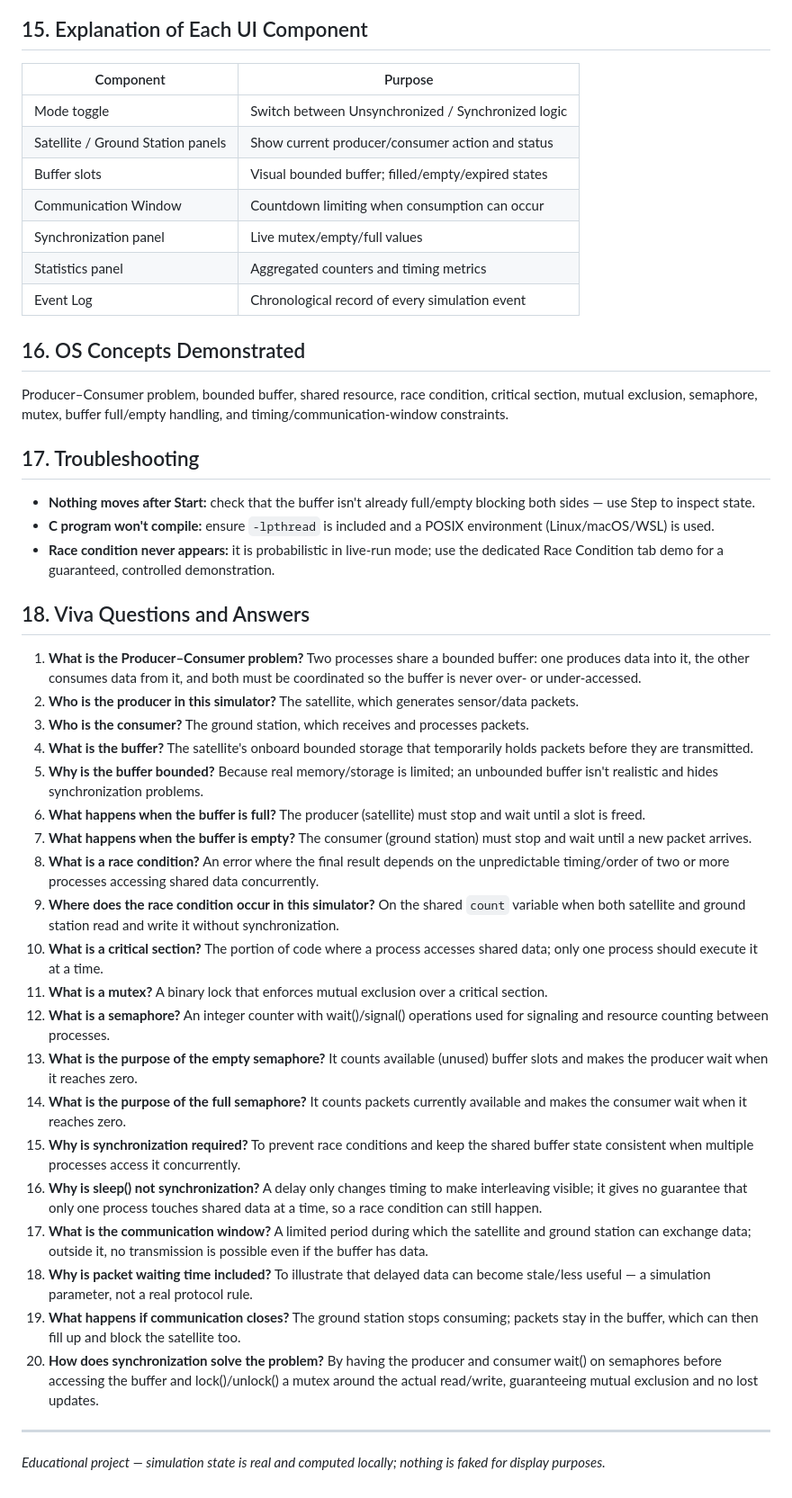
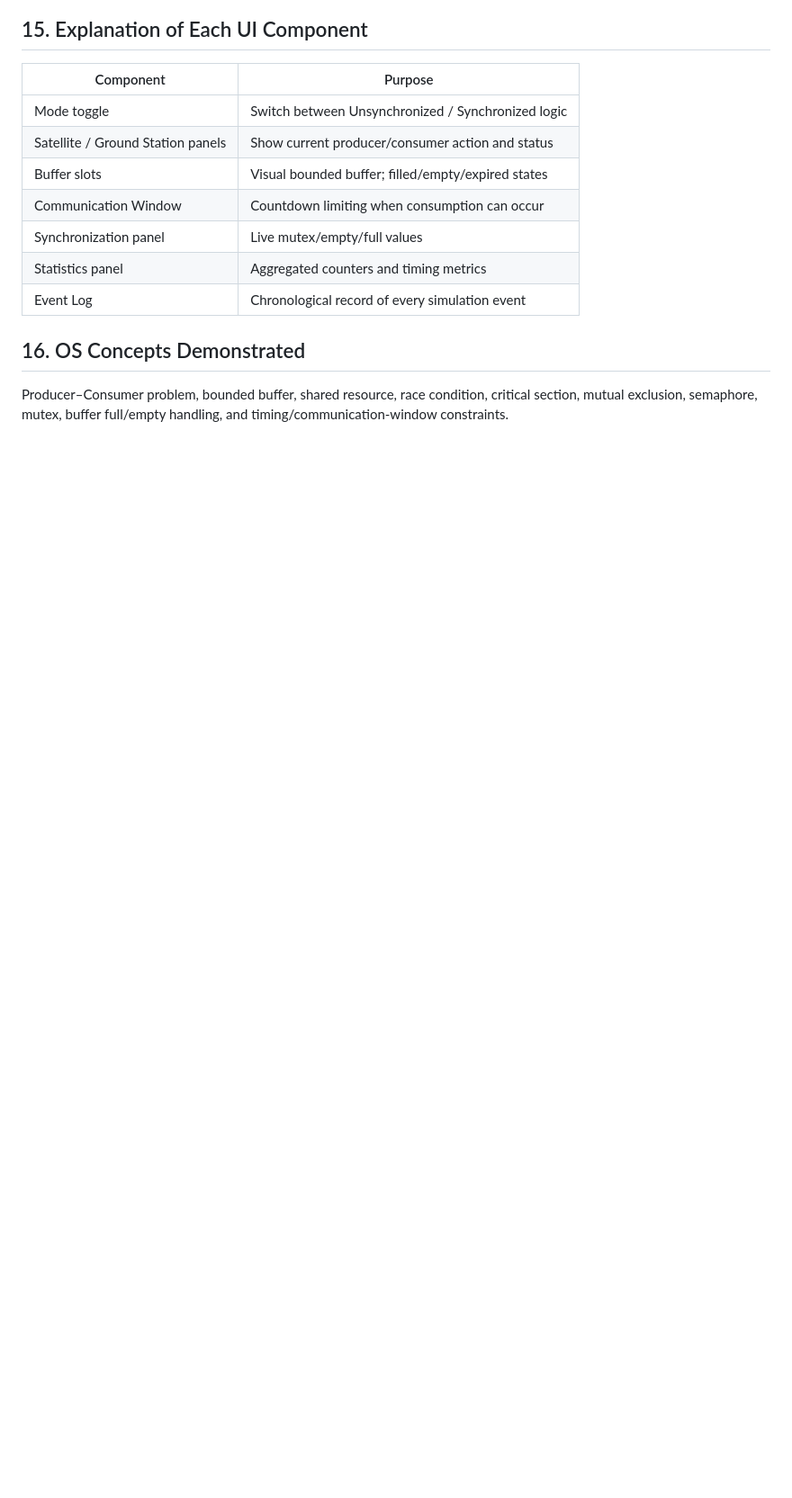
Before and after one commit to ruchi-ambatkar/Satellite-Synchronization-Simulator, a Markdown page: README.md, the part around one of its changes. Shown at 90% size. Rendered like a GitHub page; blank space fills up the shorter version.

Commit message:
Update README with interface images and cleanup
Added interface images to README and removed troubleshooting and viva questions sections.

```diff
--- a/README.md
+++ b/README.md
@@ -173,36 +185,3 @@ recommended mode for a teacher demonstration.
 Producer–Consumer problem, bounded buffer, shared resource, race condition,
 critical section, mutual exclusion, semaphore, mutex, buffer full/empty
 handling, and timing/communication-window constraints.
-
-## 17. Troubleshooting
-
-- **Nothing moves after Start:** check that the buffer isn't already full/empty blocking both sides — use Step to inspect state.
-- **C program won't compile:** ensure `-lpthread` is included and a POSIX environment (Linux/macOS/WSL) is used.
-- **Race condition never appears:** it is probabilistic in live-run mode; use the dedicated Race Condition tab demo for a guaranteed, controlled demonstration.
-
-## 18. Viva Questions and Answers
-
-1. **What is the Producer–Consumer problem?** Two processes share a bounded buffer: one produces data into it, the other consumes data from it, and both must be coordinated so the buffer is never over- or under-accessed.
-2. **Who is the producer in this simulator?** The satellite, which generates sensor/data packets.
-3. **Who is the consumer?** The ground station, which receives and processes packets.
-4. **What is the buffer?** The satellite's onboard bounded storage that temporarily holds packets before they are transmitted.
-5. **Why is the buffer bounded?** Because real memory/storage is limited; an unbounded buffer isn't realistic and hides synchronization problems.
-6. **What happens when the buffer is full?** The producer (satellite) must stop and wait until a slot is freed.
-7. **What happens when the buffer is empty?** The consumer (ground station) must stop and wait until a new packet arrives.
-8. **What is a race condition?** An error where the final result depends on the unpredictable timing/order of two or more processes accessing shared data concurrently.
-9. **Where does the race condition occur in this simulator?** On the shared `count` variable when both satellite and ground station read and write it without synchronization.
-10. **What is a critical section?** The portion of code where a process accesses shared data; only one process should execute it at a time.
-11. **What is a mutex?** A binary lock that enforces mutual exclusion over a critical section.
-12. **What is a semaphore?** An integer counter with wait()/signal() operations used for signaling and resource counting between processes.
-13. **What is the purpose of the empty semaphore?** It counts available (unused) buffer slots and makes the producer wait when it reaches zero.
-14. **What is the purpose of the full semaphore?** It counts packets currently available and makes the consumer wait when it reaches zero.
-15. **Why is synchronization required?** To prevent race conditions and keep the shared buffer state consistent when multiple processes access it concurrently.
-16. **Why is sleep() not synchronization?** A delay only changes timing to make interleaving visible; it gives no guarantee that only one process touches shared data at a time, so a race condition can still happen.
-17. **What is the communication window?** A limited period during which the satellite and ground station can exchange data; outside it, no transmission is possible even if the buffer has data.
-18. **Why is packet waiting time included?** To illustrate that delayed data can become stale/less useful — a simulation parameter, not a real protocol rule.
-19. **What happens if communication closes?** The ground station stops consuming; packets stay in the buffer, which can then fill up and block the satellite too.
-20. **How does synchronization solve the problem?** By having the producer and consumer wait() on semaphores before accessing the buffer and lock()/unlock() a mutex around the actual read/write, guaranteeing mutual exclusion and no lost updates.
-
----
-
-*Educational project — simulation state is real and computed locally; nothing is faked for display purposes.*
```
Also changed, not shown: other parts of README.md (+12 -0 lines).
